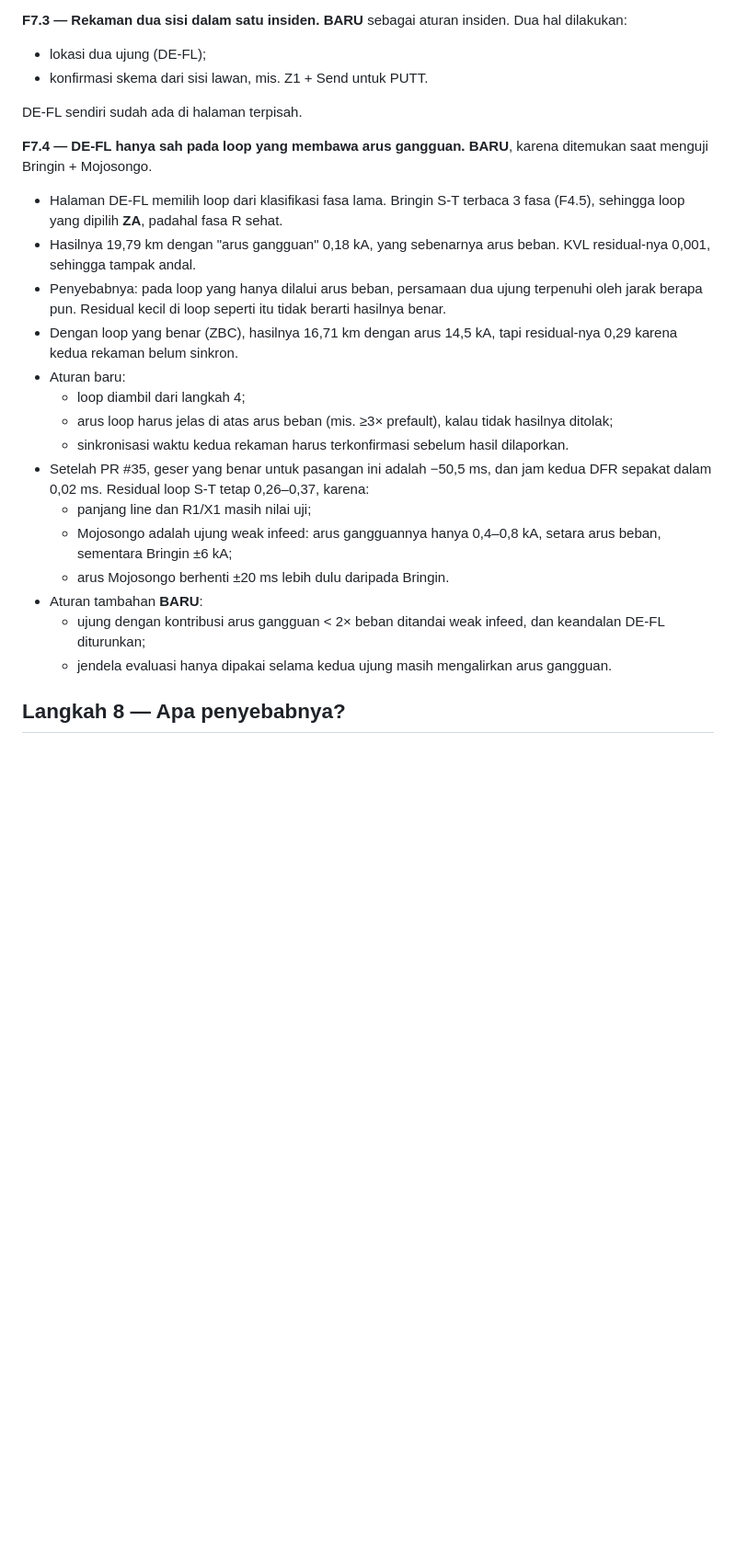
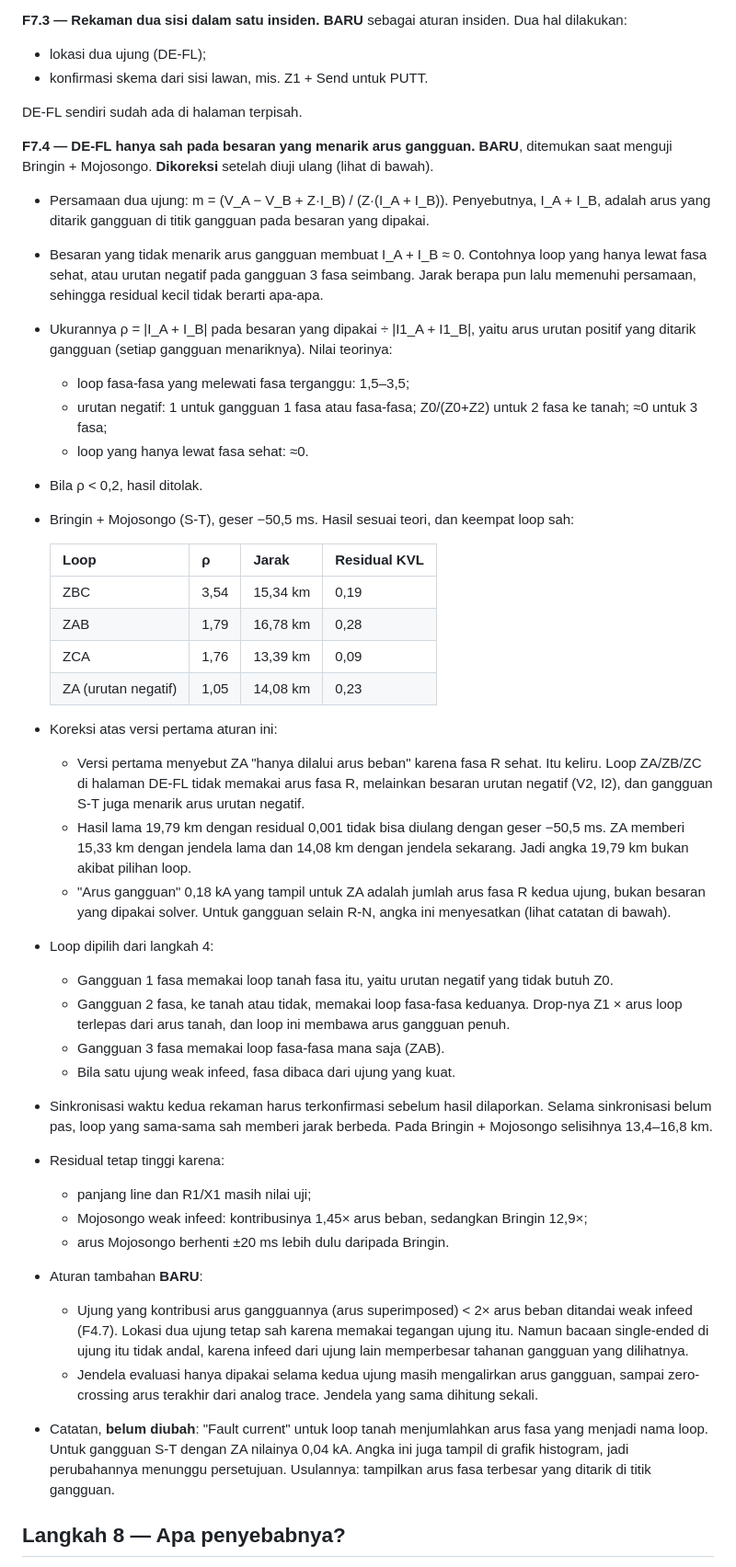
Before and after one commit to hafizna/base_ai_tfa, a Markdown page: docs/fault-reasoning-rules.md, the part around the change. Shown at 92% size. Drawn GitHub-style; blank space fills up the shorter version.

Commit message:
Correct rule F7.4: a double-ended location needs a quantity the fault draws current in
The first version said loop ZA carried only load current for the Bringin
S-T fault. ZA is solved in negative sequence, which a phase-phase fault
draws too; retested at the -50.5 ms shift, all four loops are valid and
the 19.79 km result does not reproduce. The rule now measures the current
drawn at the fault in the solved quantity against the positive-sequence
current drawn there, and picks the loop from the faulted phases.

Co-Authored-By: Claude Opus 5.5 <noreply@anthropic.com>

```diff
--- a/docs/fault-reasoning-rules.md
+++ b/docs/fault-reasoning-rules.md
@@ -275,22 +275,41 @@ Penyimpangan dari ekspektasi ini ditandai "cek setting AR bay ini", bukan diangg
 
 DE-FL sendiri sudah ada di halaman terpisah.
 
-**F7.4 — DE-FL hanya sah pada loop yang membawa arus gangguan.** **BARU**, karena ditemukan saat menguji Bringin + Mojosongo.
-- Halaman DE-FL memilih loop dari klasifikasi fasa lama. Bringin S-T terbaca 3 fasa (F4.5), sehingga loop yang dipilih **ZA**, padahal fasa R sehat.
-- Hasilnya 19,79 km dengan "arus gangguan" 0,18 kA, yang sebenarnya arus beban. KVL residual-nya 0,001, sehingga tampak andal.
-- Penyebabnya: pada loop yang hanya dilalui arus beban, persamaan dua ujung terpenuhi oleh jarak berapa pun. Residual kecil di loop seperti itu tidak berarti hasilnya benar.
-- Dengan loop yang benar (ZBC), hasilnya 16,71 km dengan arus 14,5 kA, tapi residual-nya 0,29 karena kedua rekaman belum sinkron.
-- Aturan baru:
-  - loop diambil dari langkah 4;
-  - arus loop harus jelas di atas arus beban (mis. ≥3× prefault), kalau tidak hasilnya ditolak;
-  - sinkronisasi waktu kedua rekaman harus terkonfirmasi sebelum hasil dilaporkan.
-- Setelah PR #35, geser yang benar untuk pasangan ini adalah −50,5 ms, dan jam kedua DFR sepakat dalam 0,02 ms. Residual loop S-T tetap 0,26–0,37, karena:
+**F7.4 — DE-FL hanya sah pada besaran yang menarik arus gangguan.** **BARU**, ditemukan saat menguji Bringin + Mojosongo. **Dikoreksi** setelah diuji ulang (lihat di bawah).
+- Persamaan dua ujung: m = (V_A − V_B + Z·I_B) / (Z·(I_A + I_B)). Penyebutnya, I_A + I_B, adalah arus yang ditarik gangguan di titik gangguan pada besaran yang dipakai.
+- Besaran yang tidak menarik arus gangguan membuat I_A + I_B ≈ 0. Contohnya loop yang hanya lewat fasa sehat, atau urutan negatif pada gangguan 3 fasa seimbang. Jarak berapa pun lalu memenuhi persamaan, sehingga residual kecil tidak berarti apa-apa.
+- Ukurannya ρ = |I_A + I_B| pada besaran yang dipakai ÷ |I1_A + I1_B|, yaitu arus urutan positif yang ditarik gangguan (setiap gangguan menariknya). Nilai teorinya:
+  - loop fasa-fasa yang melewati fasa terganggu: 1,5–3,5;
+  - urutan negatif: 1 untuk gangguan 1 fasa atau fasa-fasa; Z0/(Z0+Z2) untuk 2 fasa ke tanah; ≈0 untuk 3 fasa;
+  - loop yang hanya lewat fasa sehat: ≈0.
+- Bila ρ < 0,2, hasil ditolak.
+- Bringin + Mojosongo (S-T), geser −50,5 ms. Hasil sesuai teori, dan keempat loop sah:
+
+  | Loop | ρ | Jarak | Residual KVL |
+  |---|---|---|---|
+  | ZBC | 3,54 | 15,34 km | 0,19 |
+  | ZAB | 1,79 | 16,78 km | 0,28 |
+  | ZCA | 1,76 | 13,39 km | 0,09 |
+  | ZA (urutan negatif) | 1,05 | 14,08 km | 0,23 |
+
+- Koreksi atas versi pertama aturan ini:
+  - Versi pertama menyebut ZA "hanya dilalui arus beban" karena fasa R sehat. Itu keliru. Loop ZA/ZB/ZC di halaman DE-FL tidak memakai arus fasa R, melainkan besaran urutan negatif (V2, I2), dan gangguan S-T juga menarik arus urutan negatif.
+  - Hasil lama 19,79 km dengan residual 0,001 tidak bisa diulang dengan geser −50,5 ms. ZA memberi 15,33 km dengan jendela lama dan 14,08 km dengan jendela sekarang. Jadi angka 19,79 km bukan akibat pilihan loop.
+  - "Arus gangguan" 0,18 kA yang tampil untuk ZA adalah jumlah arus fasa R kedua ujung, bukan besaran yang dipakai solver. Untuk gangguan selain R-N, angka ini menyesatkan (lihat catatan di bawah).
+- Loop dipilih dari langkah 4:
+  - Gangguan 1 fasa memakai loop tanah fasa itu, yaitu urutan negatif yang tidak butuh Z0.
+  - Gangguan 2 fasa, ke tanah atau tidak, memakai loop fasa-fasa keduanya. Drop-nya Z1 × arus loop terlepas dari arus tanah, dan loop ini membawa arus gangguan penuh.
+  - Gangguan 3 fasa memakai loop fasa-fasa mana saja (ZAB).
+  - Bila satu ujung weak infeed, fasa dibaca dari ujung yang kuat.
+- Sinkronisasi waktu kedua rekaman harus terkonfirmasi sebelum hasil dilaporkan. Selama sinkronisasi belum pas, loop yang sama-sama sah memberi jarak berbeda. Pada Bringin + Mojosongo selisihnya 13,4–16,8 km.
+- Residual tetap tinggi karena:
   - panjang line dan R1/X1 masih nilai uji;
-  - Mojosongo adalah ujung weak infeed: arus gangguannya hanya 0,4–0,8 kA, setara arus beban, sementara Bringin ±6 kA;
+  - Mojosongo weak infeed: kontribusinya 1,45× arus beban, sedangkan Bringin 12,9×;
   - arus Mojosongo berhenti ±20 ms lebih dulu daripada Bringin.
 - Aturan tambahan **BARU**:
-  - ujung dengan kontribusi arus gangguan < 2× beban ditandai weak infeed, dan keandalan DE-FL diturunkan;
-  - jendela evaluasi hanya dipakai selama kedua ujung masih mengalirkan arus gangguan.
+  - Ujung yang kontribusi arus gangguannya (arus superimposed) < 2× arus beban ditandai weak infeed (F4.7). Lokasi dua ujung tetap sah karena memakai tegangan ujung itu. Namun bacaan single-ended di ujung itu tidak andal, karena infeed dari ujung lain memperbesar tahanan gangguan yang dilihatnya.
+  - Jendela evaluasi hanya dipakai selama kedua ujung masih mengalirkan arus gangguan, sampai zero-crossing arus terakhir dari analog trace. Jendela yang sama dihitung sekali.
+- Catatan, **belum diubah**: "Fault current" untuk loop tanah menjumlahkan arus fasa yang menjadi nama loop. Untuk gangguan S-T dengan ZA nilainya 0,04 kA. Angka ini juga tampil di grafik histogram, jadi perubahannya menunggu persetujuan. Usulannya: tampilkan arus fasa terbesar yang ditarik di titik gangguan.
 
 ## Langkah 8 — Apa penyebabnya?
 
```
